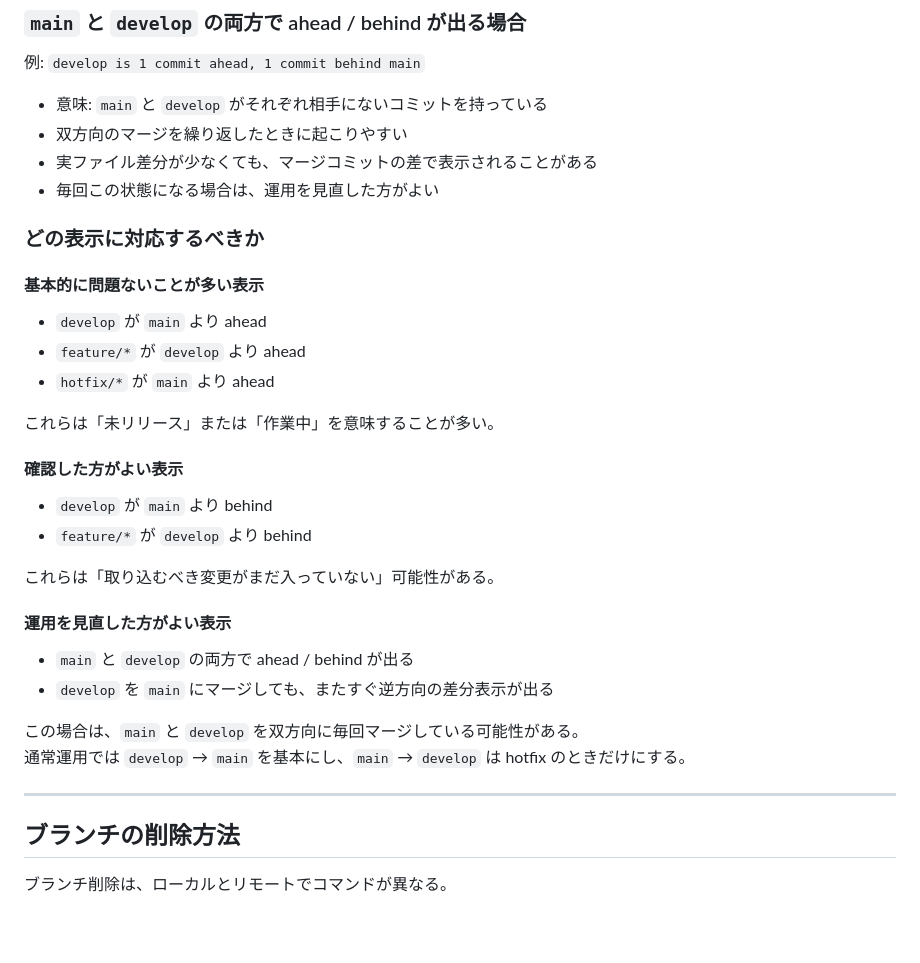
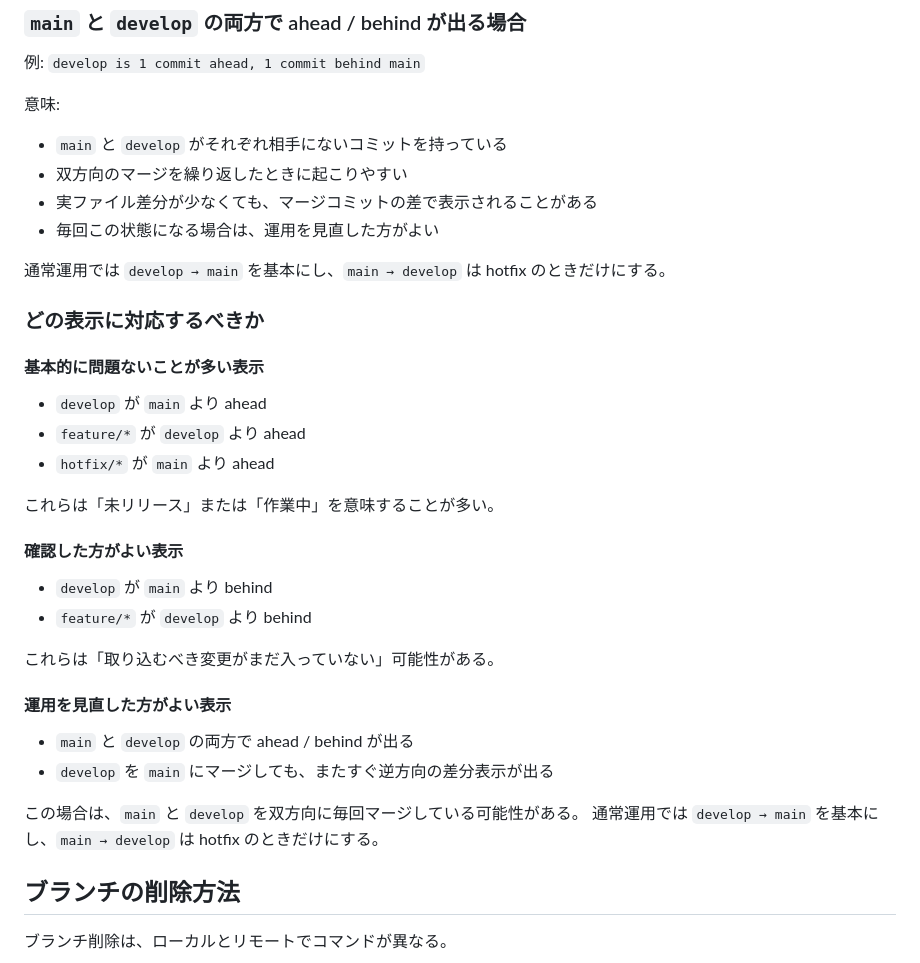
Before and after one commit to 11kazu13/oshime, a Markdown page: README.md, the part around one of its changes. GitHub-like rendering; blank space fills up the shorter version.

Commit message:
Refactor README for better organization and readability
Update README to improve structure and clarity.

```diff
--- a/README.md
+++ b/README.md
@@ -441,37 +586,39 @@ git merge develop
 
 例: `develop is 1 commit ahead, 1 commit behind main`
 
-- 意味: `main` と `develop` がそれぞれ相手にないコミットを持っている
-- 双方向のマージを繰り返したときに起こりやすい
-- 実ファイル差分が少なくても、マージコミットの差で表示されることがある
-- 毎回この状態になる場合は、運用を見直した方がよい
+意味:
+
+* `main` と `develop` がそれぞれ相手にないコミットを持っている
+* 双方向のマージを繰り返したときに起こりやすい
+* 実ファイル差分が少なくても、マージコミットの差で表示されることがある
+* 毎回この状態になる場合は、運用を見直した方がよい
+
+通常運用では `develop → main` を基本にし、`main → develop` は hotfix のときだけにする。
 
 ### どの表示に対応するべきか
 
 #### 基本的に問題ないことが多い表示
 
-- `develop` が `main` より ahead
-- `feature/*` が `develop` より ahead
-- `hotfix/*` が `main` より ahead
+* `develop` が `main` より ahead
+* `feature/*` が `develop` より ahead
+* `hotfix/*` が `main` より ahead
 
 これらは「未リリース」または「作業中」を意味することが多い。
 
 #### 確認した方がよい表示
 
-- `develop` が `main` より behind
-- `feature/*` が `develop` より behind
+* `develop` が `main` より behind
+* `feature/*` が `develop` より behind
 
 これらは「取り込むべき変更がまだ入っていない」可能性がある。
 
 #### 運用を見直した方がよい表示
 
-- `main` と `develop` の両方で ahead / behind が出る
-- `develop` を `main` にマージしても、またすぐ逆方向の差分表示が出る
+* `main` と `develop` の両方で ahead / behind が出る
+* `develop` を `main` にマージしても、またすぐ逆方向の差分表示が出る
 
 この場合は、`main` と `develop` を双方向に毎回マージしている可能性がある。
-通常運用では `develop` → `main` を基本にし、`main` → `develop` は hotfix のときだけにする。
-
----
+通常運用では `develop → main` を基本にし、`main → develop` は hotfix のときだけにする。
 
 ## ブランチの削除方法
 
```
Also changed, not shown: other parts of README.md (+265 -124 lines).
